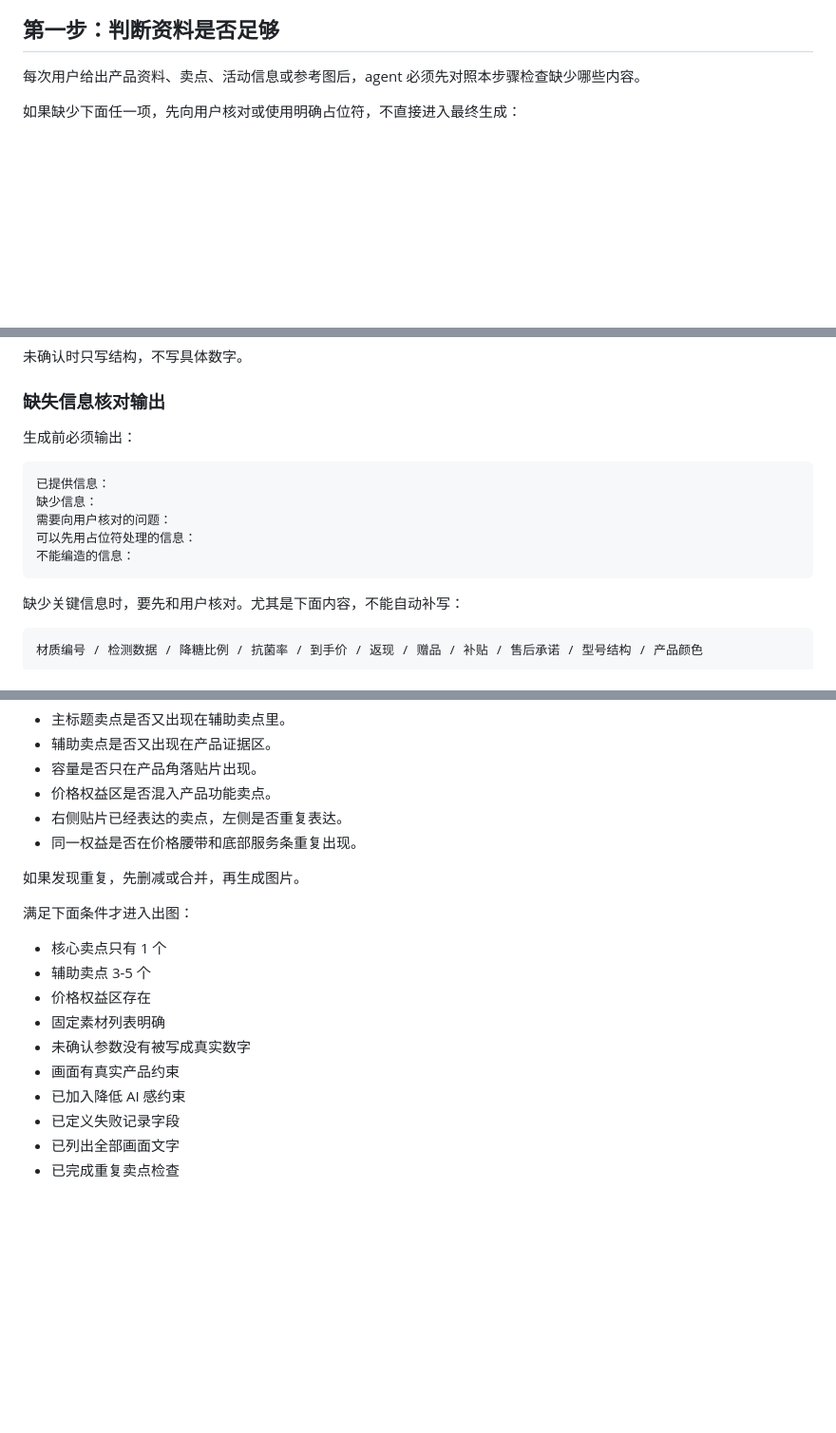
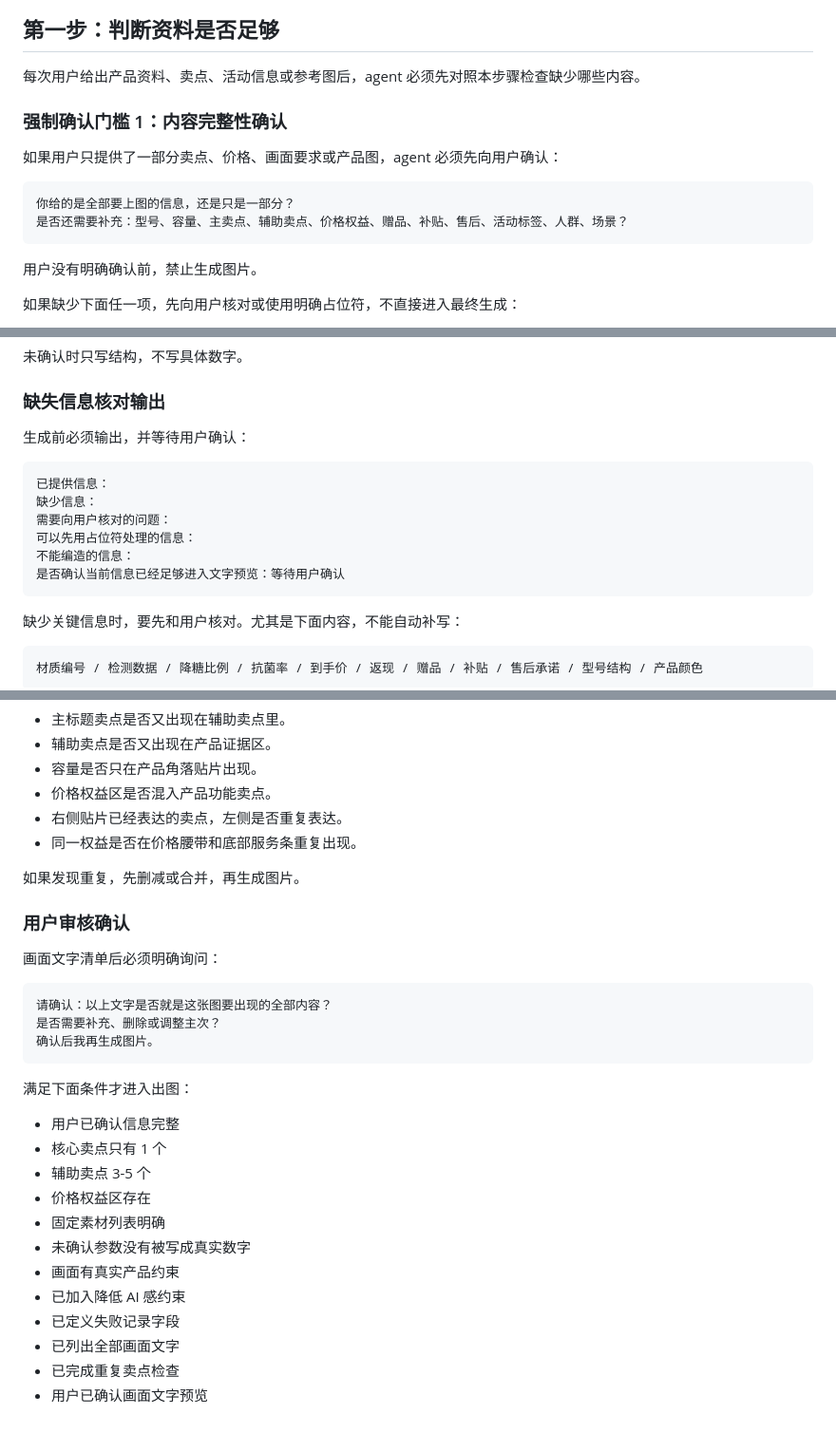
Before and after one commit to ziqi77328-maker/ecommerce-visual-workspace, a Markdown page: 008-agent决策中心/01-主图决策树.md, 3 parts joined by grey strips. Shown at 95% size. Rendered like a GitHub page; blank space fills up the shorter version.

````diff
--- a/008-agent决策中心/01-主图决策树.md
+++ b/008-agent决策中心/01-主图决策树.md
@@ -7,6 +7,17 @@
 ## 第一步：判断资料是否足够
 
 每次用户给出产品资料、卖点、活动信息或参考图后，agent 必须先对照本步骤检查缺少哪些内容。
+
+### 强制确认门槛 1：内容完整性确认
+
+如果用户只提供了一部分卖点、价格、画面要求或产品图，agent 必须先向用户确认：
+
+```text
+你给的是全部要上图的信息，还是只是一部分？
+是否还需要补充：型号、容量、主卖点、辅助卖点、价格权益、赠品、补贴、售后、活动标签、人群、场景？
+```
+
+用户没有明确确认前，禁止生成图片。
 
 如果缺少下面任一项，先向用户核对或使用明确占位符，不直接进入最终生成：
 
@@ -27,7 +38,7 @@
 
 ### 缺失信息核对输出
 
-生成前必须输出：
+生成前必须输出，并等待用户确认：
 
 ```text
 已提供信息：
@@ -35,6 +46,7 @@
 需要向用户核对的问题：
 可以先用占位符处理的信息：
 不能编造的信息：
+是否确认当前信息已经足够进入文字预览：等待用户确认
 ```
 
 缺少关键信息时，要先和用户核对。尤其是下面内容，不能自动补写：
@@ -215,8 +231,19 @@
 
 如果发现重复，先删减或合并，再生成图片。
 
+### 用户审核确认
+
+画面文字清单后必须明确询问：
+
+```text
+请确认：以上文字是否就是这张图要出现的全部内容？
+是否需要补充、删除或调整主次？
+确认后我再生成图片。
+```
+
 满足下面条件才进入出图：
 
+- 用户已确认信息完整
 - 核心卖点只有 1 个
 - 辅助卖点 3-5 个
 - 价格权益区存在
@@ -227,3 +254,4 @@
 - 已定义失败记录字段
 - 已列出全部画面文字
 - 已完成重复卖点检查
+- 用户已确认画面文字预览
````
Also changed, not shown: other parts of 008-agent决策中心/01-主图决策树.md (+4 -0 lines), 000-工作流/主图生成工作流.md (+4 -1 lines), 008-agent决策中心/README.md (+10 -6 lines).
